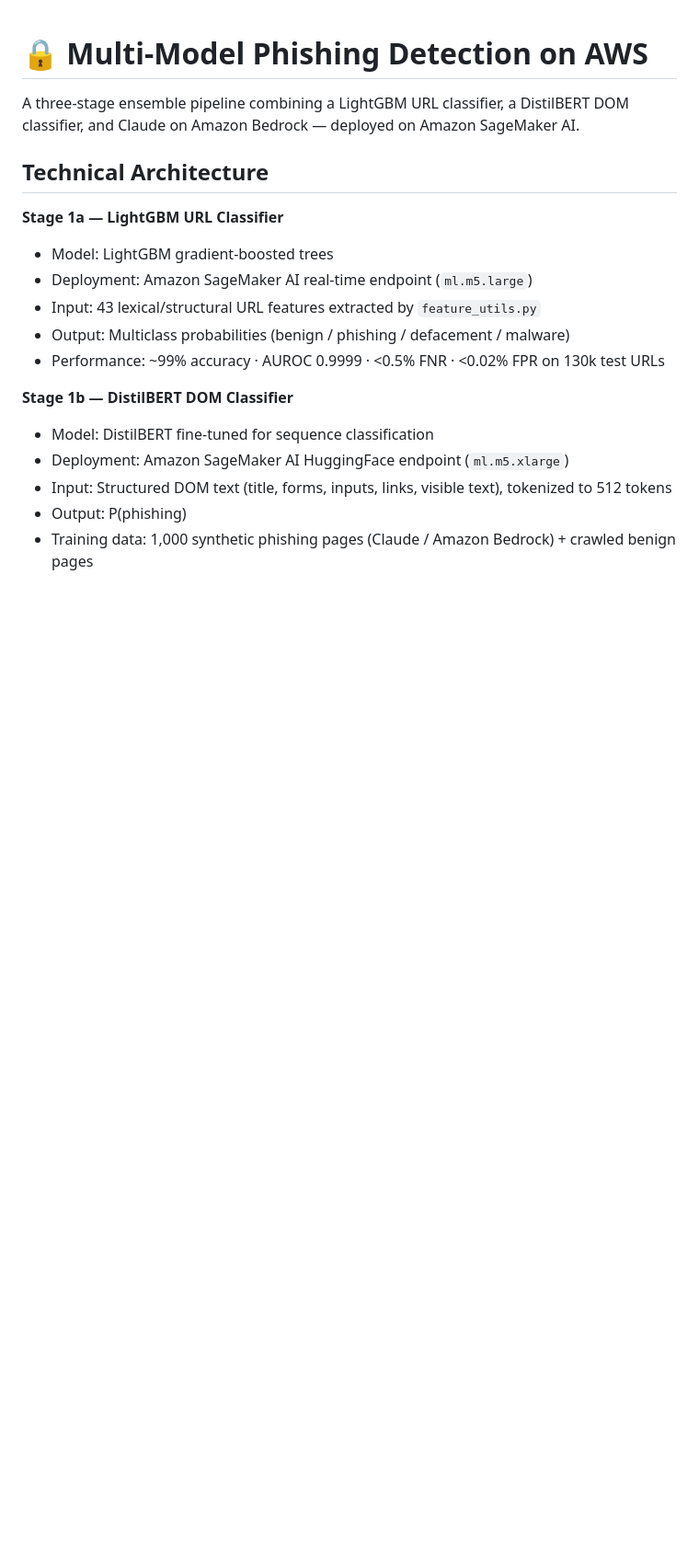
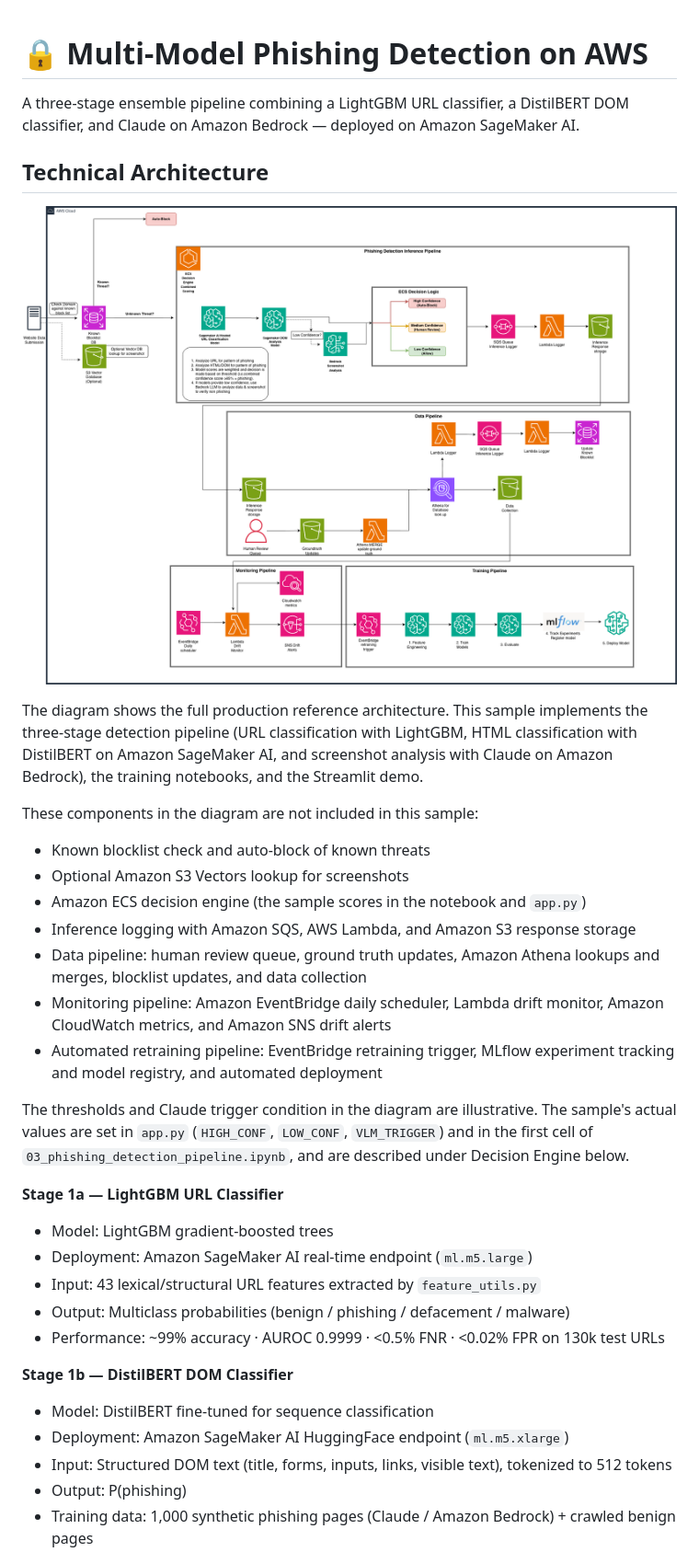
Before and after one commit to aws-samples/sample-multimodel-phishing-mitigation, a Markdown page: README.md, the part around the change. Shown at 92% size. Drawn GitHub-style; pictures changed too: images/reference-architecture.png (added); blank space fills up the shorter version.

Commit message:
Add reference architecture diagram to README

```diff
--- a/README.md
+++ b/README.md
@@ -3,6 +3,21 @@
 A three-stage ensemble pipeline combining a LightGBM URL classifier, a DistilBERT DOM classifier, and Claude on Amazon Bedrock — deployed on Amazon SageMaker AI.
 
 ## Technical Architecture
+
+![Reference architecture](images/reference-architecture.png)
+
+The diagram shows the full production reference architecture. This sample implements the three-stage detection pipeline (URL classification with LightGBM, HTML classification with DistilBERT on Amazon SageMaker AI, and screenshot analysis with Claude on Amazon Bedrock), the training notebooks, and the Streamlit demo.
+
+These components in the diagram are not included in this sample:
+- Known blocklist check and auto-block of known threats
+- Optional Amazon S3 Vectors lookup for screenshots
+- Amazon ECS decision engine (the sample scores in the notebook and `app.py`)
+- Inference logging with Amazon SQS, AWS Lambda, and Amazon S3 response storage
+- Data pipeline: human review queue, ground truth updates, Amazon Athena lookups and merges, blocklist updates, and data collection
+- Monitoring pipeline: Amazon EventBridge daily scheduler, Lambda drift monitor, Amazon CloudWatch metrics, and Amazon SNS drift alerts
+- Automated retraining pipeline: EventBridge retraining trigger, MLflow experiment tracking and model registry, and automated deployment
+
+The thresholds and Claude trigger condition in the diagram are illustrative. The sample's actual values are set in `app.py` (`HIGH_CONF`, `LOW_CONF`, `VLM_TRIGGER`) and in the first cell of `03_phishing_detection_pipeline.ipynb`, and are described under Decision Engine below.
 
 **Stage 1a — LightGBM URL Classifier**
 - Model: LightGBM gradient-boosted trees
```
